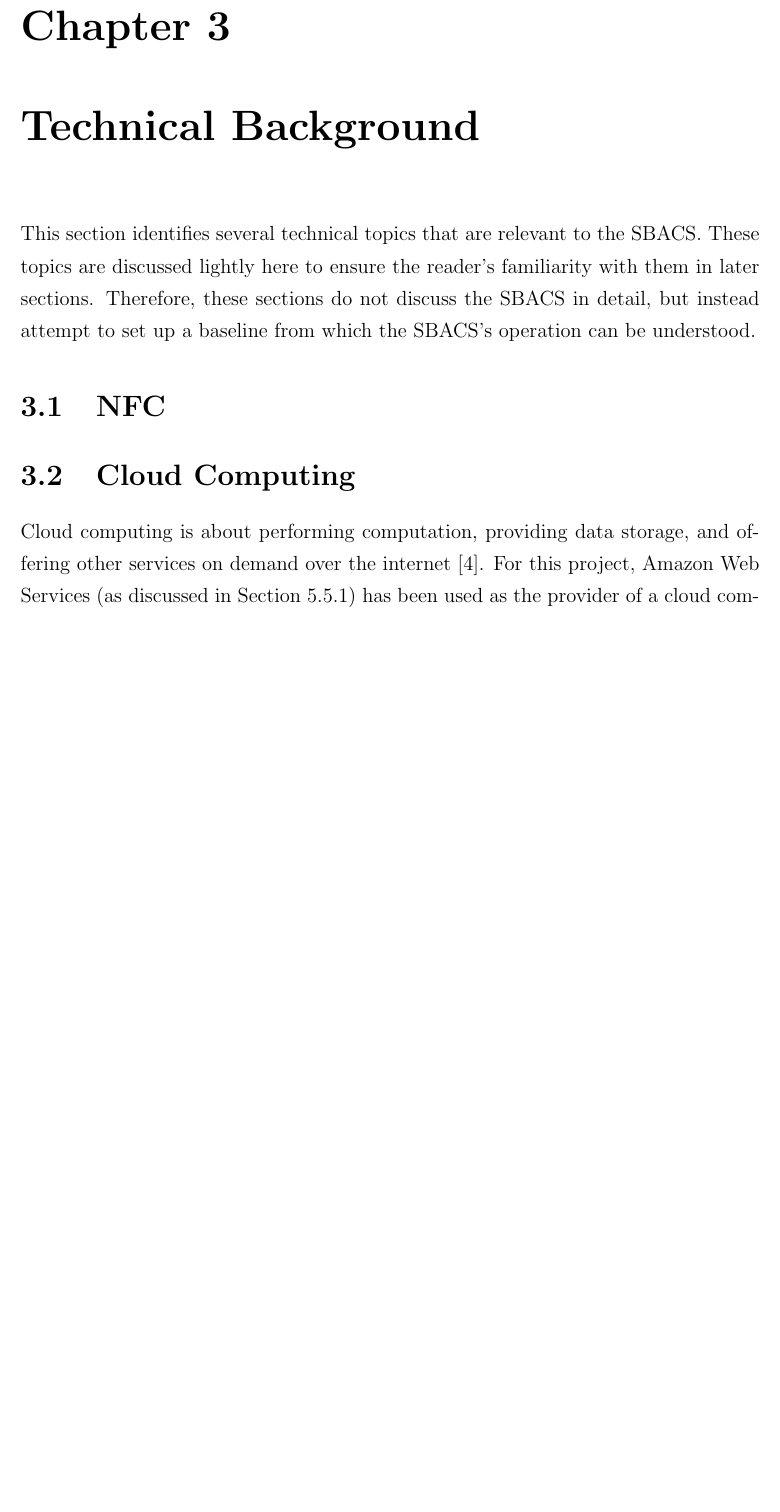
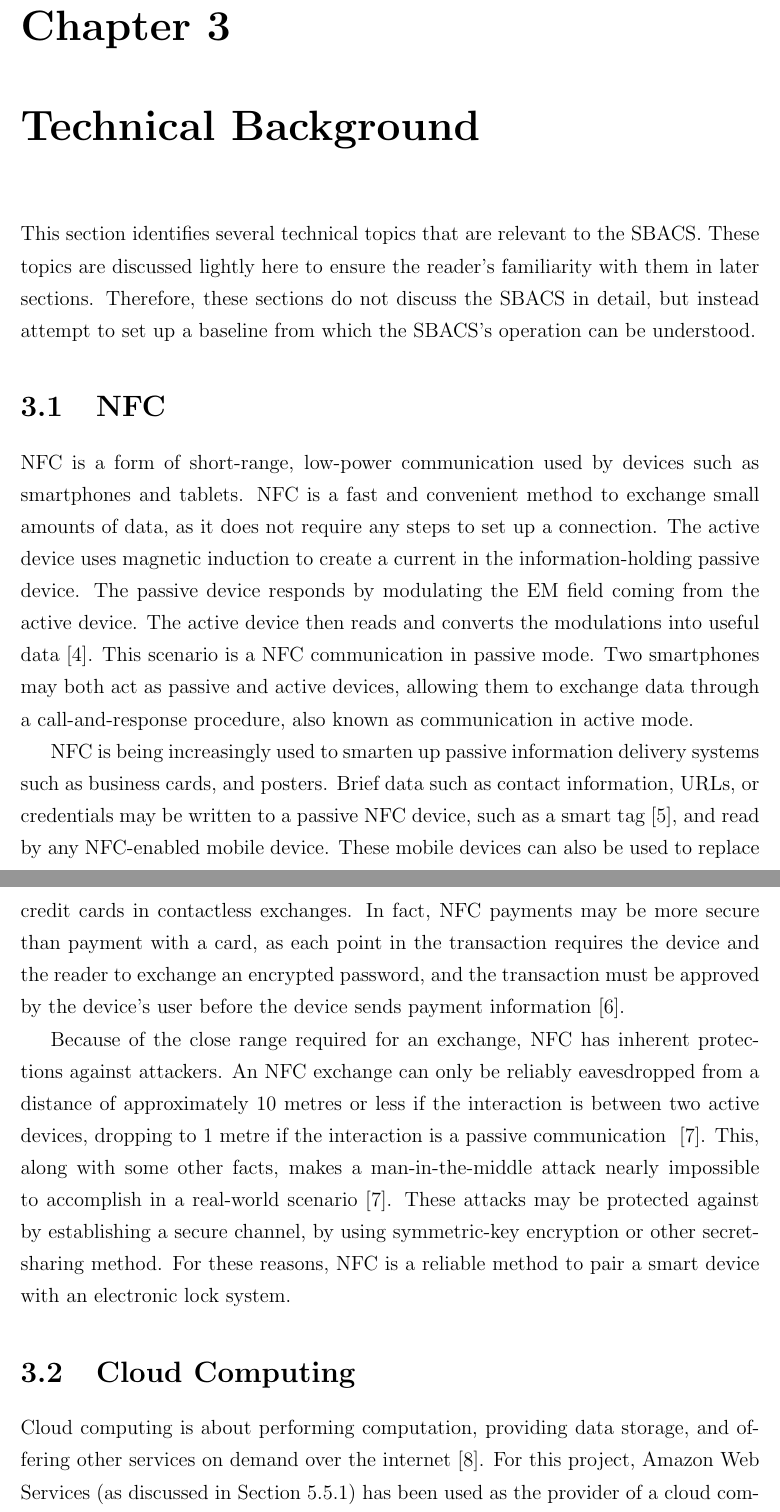
Before and after one commit to richardperryman/NFC-Engineering-Project, a LaTeX thesis (Final-Report/SCE4YPTemplate.tex): part of page 19 of 93 before the commit and two parts of pages 19 and 20 of 94 after it, the two joined at a grey line, cut so that both start at the same text, the shorter picture padded with empty space. The pictures show the PDF file Final-Report/SCE4YPTemplate.pdf that the author committed with the source.

Commit message:
Lifted NFC background from proposal

```diff
--- a/Final-Report/SCE4YPTemplate.tex
+++ b/Final-Report/SCE4YPTemplate.tex
@@ -354,6 +354,29 @@ detail, but instead attempt to set up a baseline from which the SBACS's operatio
 
 \section{NFC} \label{nfc}
 
+NFC is a form of short-range, low-power communication used by devices such as smartphones and tablets. NFC is a fast
+and convenient method to exchange small amounts of data, as it does not require any steps to set up a connection. The
+active device uses magnetic induction to create a current in the information-holding passive device. The
+passive device responds by modulating the EM field coming from the active device. The active device then reads and
+converts the modulations into useful data~\autocite{NFCORG}. This scenario is a NFC communication in passive mode. Two
+smartphones may both act as passive and active devices, allowing them to exchange data through a call-and-response procedure,
+also known as communication in active mode.
+
+NFC is being increasingly used to smarten up passive information delivery systems such as business cards, and posters.
+Brief data such as contact information, URLs, or credentials may be written to a passive NFC device, such as a smart
+tag~\autocite{NFCFORUMWHATIS}, and read by any NFC-enabled mobile device. These mobile devices can also be used to
+replace credit cards in contactless exchanges. In fact, NFC payments may be more secure than payment with a card, as
+each point in the transaction requires the device and the reader to exchange an encrypted password, and the transaction
+ must be approved by the device's user before the device sends payment information~\autocite{NFCPAYMENT}.
+
+Because of the close range required for an exchange, NFC has inherent protections against attackers. An NFC exchange
+can only be reliably eavesdropped from a distance of approximately 10 metres or less if the interaction is between two
+active devices, dropping to 1 metre if the interaction is a passive communication ~\autocite{NFCSECURITY}. This, along
+with some other facts, makes a man-in-the-middle attack nearly impossible to accomplish in a real-world
+scenario~\autocite{NFCSECURITY}. These attacks may be protected against by establishing a secure channel, by using
+symmetric-key encryption or other secret-sharing method. For these reasons, NFC is a reliable method to pair a smart
+device with an electronic lock system.
+
 %=================================================================================
 
 \section{Cloud Computing} \label{cloud-computing}
```
Also changed, not shown: Final-Report/report.bib (+32 -0 lines), Final-Report/SCE4YPTemplate.pdf.
